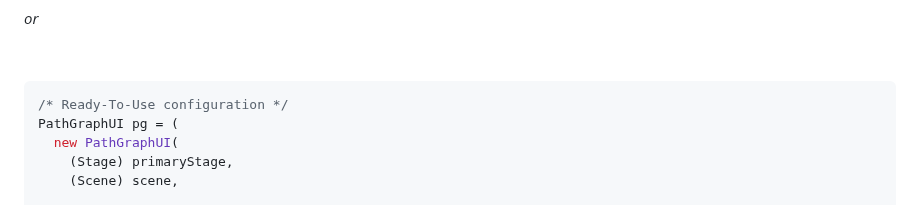
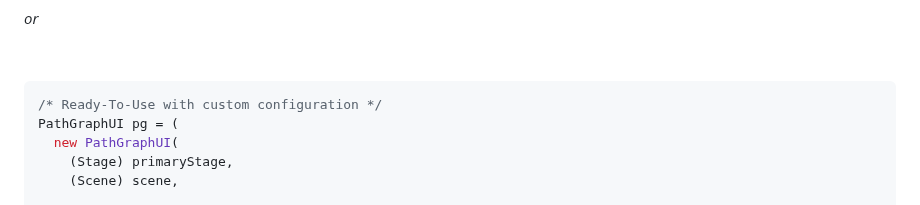
Before and after one commit to vittorioPiotti/PathGraph-JavaFX, a Markdown page: README.md, the part around the change. Rendered like a GitHub page; folded sections open.

````diff
--- a/README.md
+++ b/README.md
@@ -269,7 +269,7 @@ _or_
 &nbsp;
 
 ```java
-/* Ready-To-Use configuration */
+/* Ready-To-Use with custom configuration */
 PathGraphUI pg = (
   new PathGraphUI(
     (Stage) primaryStage,
````
